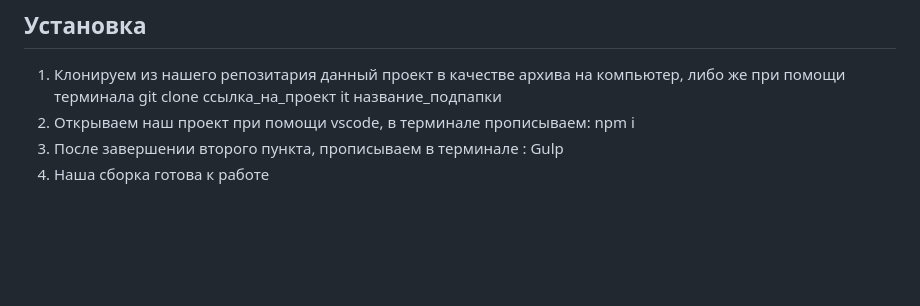
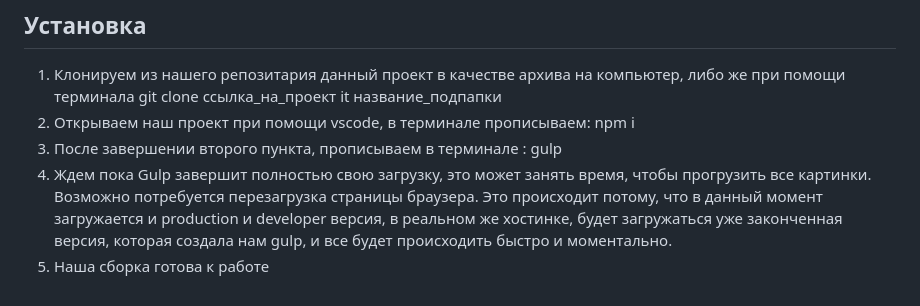
Before and after one commit to izzatPro/8BIT, a Markdown page: README.md, the part around the change. Rendered like a GitHub page; blank space fills up the shorter version.

Commit message:
Readme final version

```diff
--- a/README.md
+++ b/README.md
@@ -16,5 +16,6 @@
 ## Установка
 1. Клонируем из нашего репозитария данный проект в качестве архива на компьютер, либо же при помощи терминала git clone ссылка_на_проект it название_подпапки
 2. Открываем наш проект при помощи vscode, в терминале прописываем: npm i
-3. После завершении второго пункта, прописываем в терминале : Gulp
-4. Наша сборка готова к работе
+3. После завершении второго пункта, прописываем в терминале : gulp
+4. Ждем пока Gulp завершит полностью свою загрузку, это может занять время, чтобы прогрузить все картинки. Возможно потребуется перезагрузка страницы браузера. Это происходит потому, что в данный момент загружается и production и developer версия, в реальном же хостинке, будет загружаться уже законченная версия, которая создала нам gulp, и все будет происходить быстро и моментально.
+5. Наша сборка готова к работе
```
